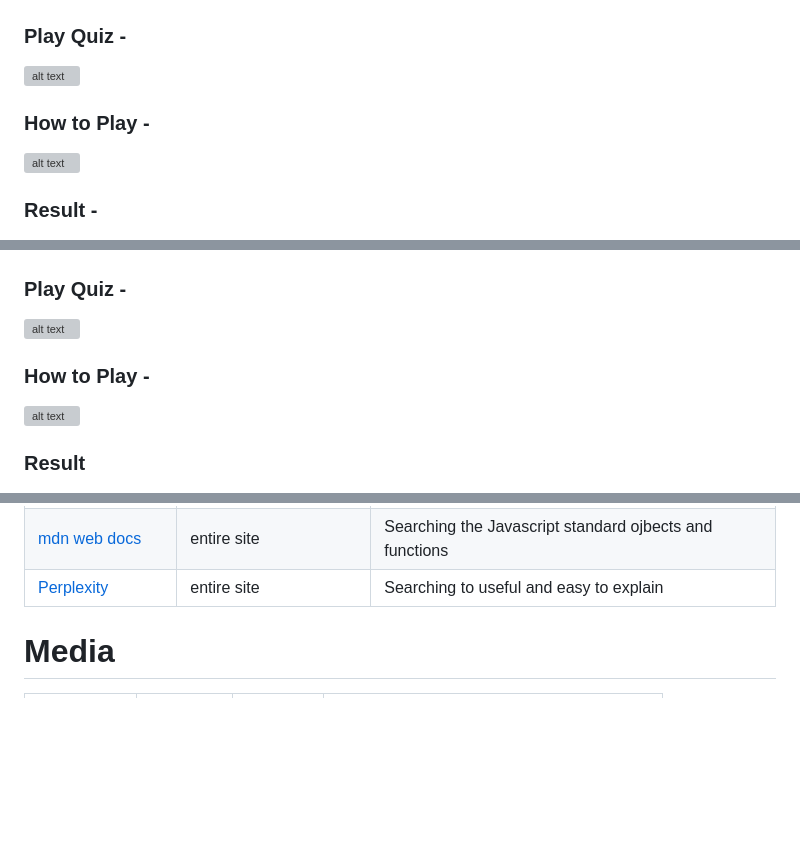
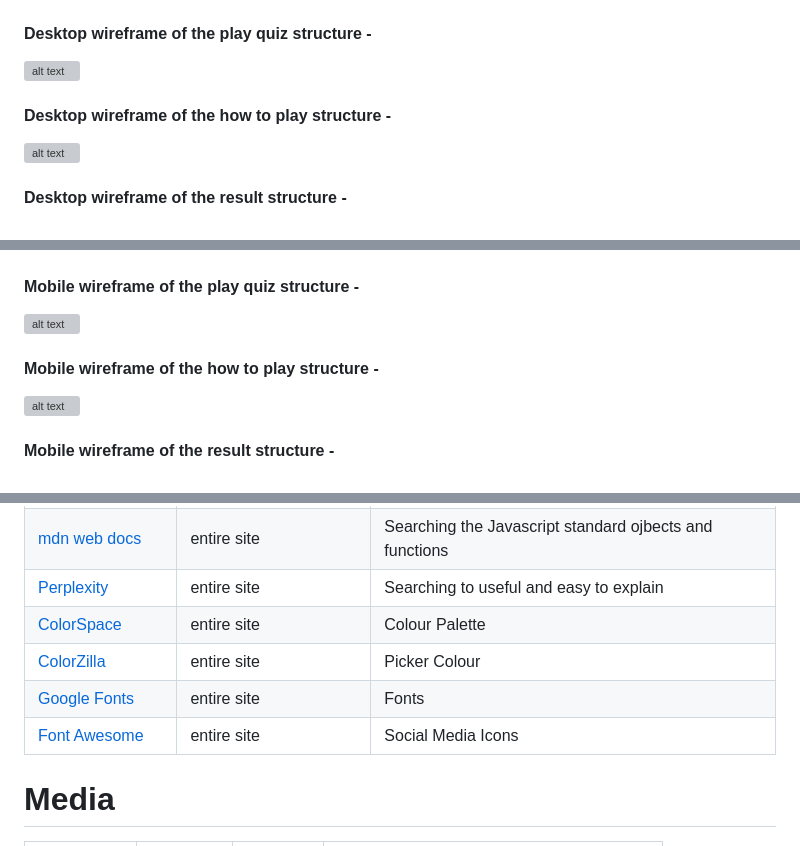
Before and after one commit to trxdave/ireland-rugby-quiz, a Markdown page: README.md, 3 parts joined by grey strips. Drawn GitHub-style; blank space fills up the shorter version; grey boxes are pictures that could not be loaded.

Commit message:
Update and checked before submit

```diff
--- a/README.md
+++ b/README.md
@@ -33,15 +33,15 @@ Before starting to code the game, I used Balsamic to create wireframes, which he
 
 ![alt text](<documentation/wireframes/index.png>)
 
-### Play Quiz - ###
+#### Desktop wireframe of the play quiz structure - ####
 
 ![alt text](<documentation/wireframes/playquiz.png>)
 
-### How to Play - ###
+#### Desktop wireframe of the how to play structure - ####
 
 ![alt text](<documentation/wireframes/how-to-play.png>)
 
-### Result - ###
+#### Desktop wireframe of the result structure - ####
 
 ![alt text](<documentation/wireframes/result.png>)
 
@@ -51,15 +51,15 @@ Before starting to code the game, I used Balsamic to create wireframes, which he
 
 ![alt text](documentation/wireframes/mobile-homepage.png)
 
-### Play Quiz - ###
+#### Mobile wireframe of the play quiz structure - ####
 
 ![alt text](documentation/wireframes/mobile-playquiz.png)
 
-### How to Play - ###
+#### Mobile wireframe of the how to play structure - ####
 
 ![alt text](documentation/wireframes/mobile-how-to-play.png)
 
-### Result ###
+#### Mobile wireframe of the result structure - ####
 
 ![alt text](documentation/wireframes/mobile-result.png)
 
@@ -285,6 +285,10 @@ Download image from chrome devtools: [Image Logo](https://d19fc3vd0ojo3m.cloudfr
 | [e.target](https://www.altcademy.com/blog/what-is-e-target-in-javascript/#:~:text=In%20JavaScript%2C%20e%20typically%20stands,click%20or%20a%20keystroke%2C%20happened) | entire site | What is e.target |
 | [mdn web docs](https://developer.mozilla.org/en-US/docs/Web/JavaScript) | entire site | Searching the Javascript standard ojbects and functions |
 | [Perplexity](https://www.perplexity.ai/) | entire site | Searching to useful and easy to explain |
+| [ColorSpace](https://mycolor.space/?hex=%23ADFF2F&sub=1) | entire site | Colour Palette |
+| [ColorZilla](https://chromewebstore.google.com/detail/colorzilla/bhlhnicpbhignbdhedgjhgdocnmhomnp) | entire site | Picker Colour |
+| [Google Fonts](https://fonts.google.com/) | entire site | Fonts |
+| [Font Awesome](https://fontawesome.com/) | entire site | Social Media Icons |
 
 # Media #
 
```
Also changed, not shown: other parts of README.md (+3 -3 lines).
